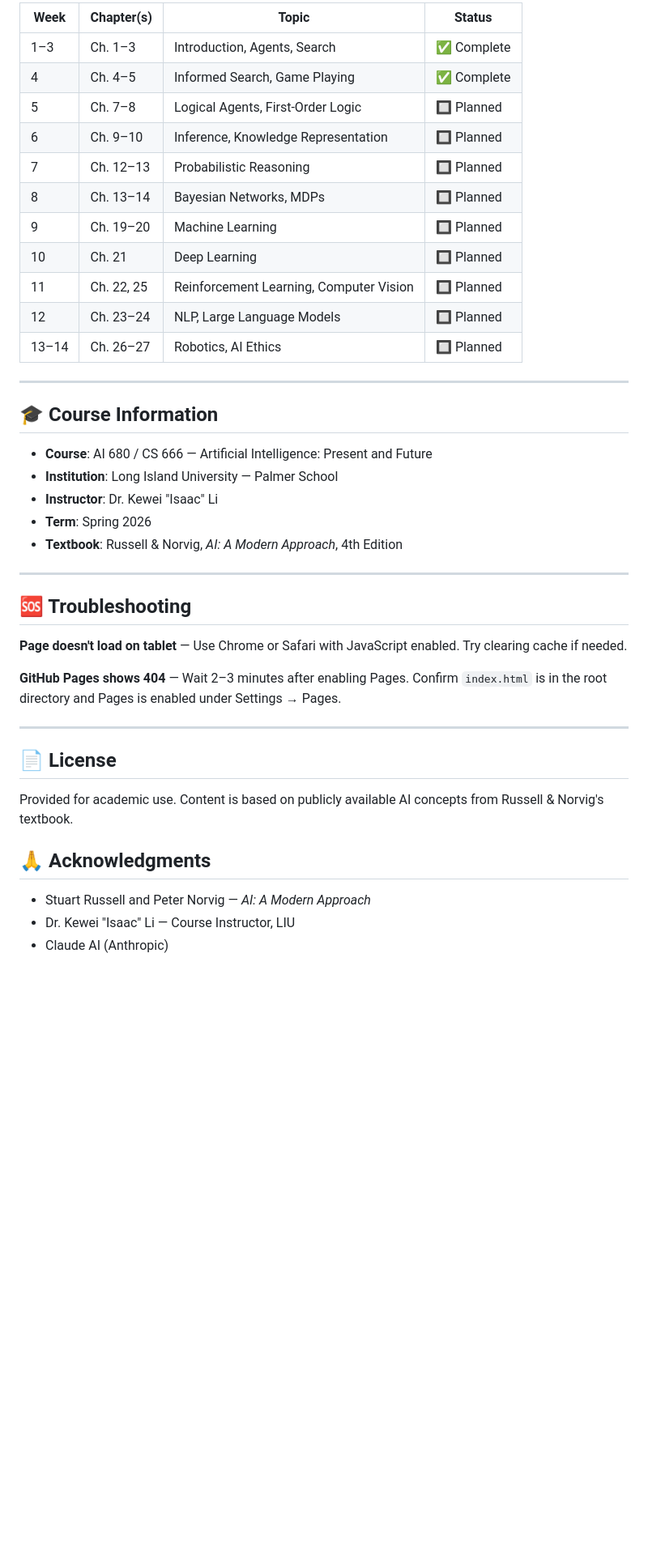
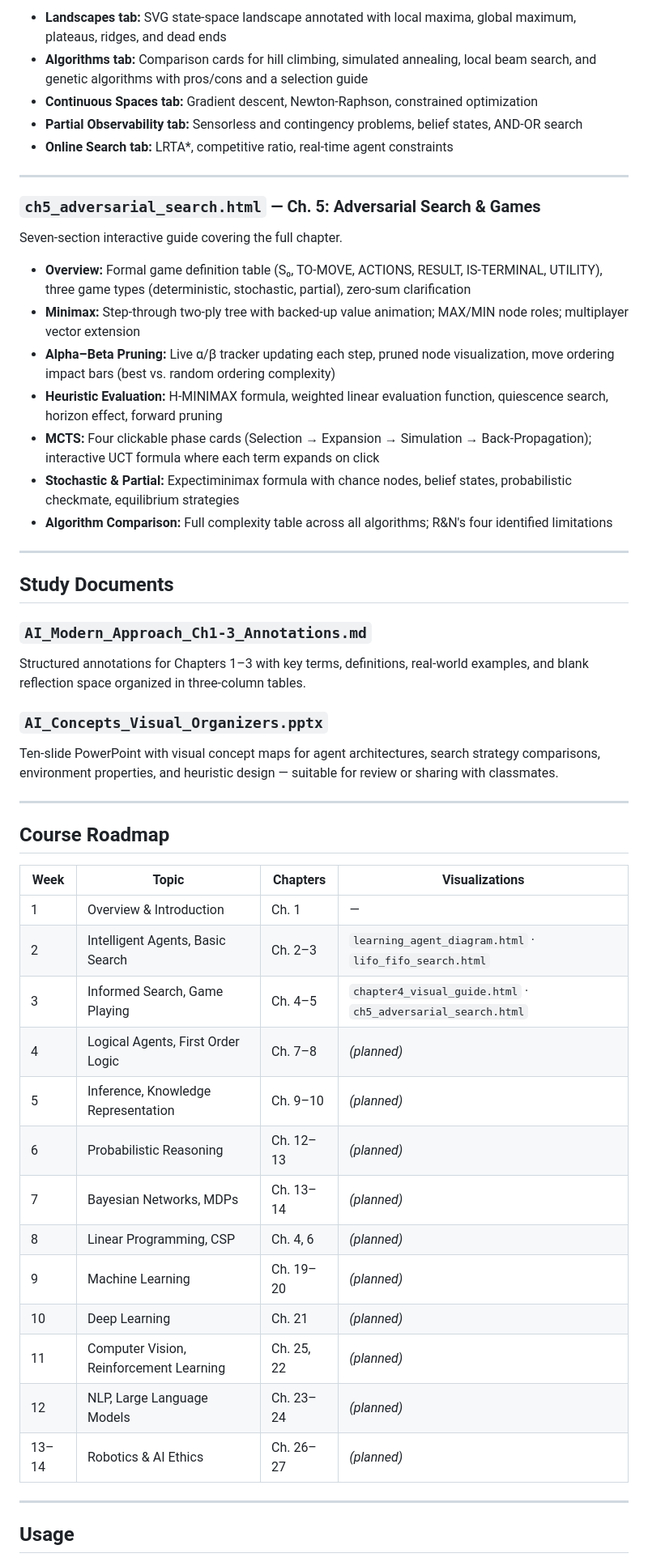
Before and after one commit to kyle-sherman-projects/ai-concepts, a Markdown page: README.md, the part around one of its changes. Shown at 81% size. Drawn GitHub-style; blank space fills up the shorter version.

Commit message:
Revise README for AI 680 / CS 666 course details
Updated course information and repository structure in README.

```diff
--- a/README.md
+++ b/README.md
@@ -50,45 +41,54 @@ All HTML files are fully standalone — no installation, no server, no dependenc
 
-| Week | Chapter(s) | Topic | Status |
-|------|-----------|-------|--------|
-| 1–3 | Ch. 1–3 | Introduction, Agents, Search | ✅ Complete |
-| 4 | Ch. 4–5 | Informed Search, Game Playing | ✅ Complete |
-| 5 | Ch. 7–8 | Logical Agents, First-Order Logic | 🔲 Planned |
-| 6 | Ch. 9–10 | Inference, Knowledge Representation | 🔲 Planned |
-| 7 | Ch. 12–13 | Probabilistic Reasoning | 🔲 Planned |
-| 8 | Ch. 13–14 | Bayesian Networks, MDPs | 🔲 Planned |
-| 9 | Ch. 19–20 | Machine Learning | 🔲 Planned |
-| 10 | Ch. 21 | Deep Learning | 🔲 Planned |
-| 11 | Ch. 22, 25 | Reinforcement Learning, Computer Vision | 🔲 Planned |
-| 12 | Ch. 23–24 | NLP, Large Language Models | 🔲 Planned |
-| 13–14 | Ch. 26–27 | Robotics, AI Ethics | 🔲 Planned |
+- **Landscapes tab:** SVG state-space landscape annotated with local maxima, global maximum, plateaus, ridges, and dead ends
+- **Algorithms tab:** Comparison cards for hill climbing, simulated annealing, local beam search, and genetic algorithms with pros/cons and a selection guide
+- **Continuous Spaces tab:** Gradient descent, Newton-Raphson, constrained optimization
+- **Partial Observability tab:** Sensorless and contingency problems, belief states, AND-OR search
+- **Online Search tab:** LRTA*, competitive ratio, real-time agent constraints
 
 ---
 
-## 🎓 Course Information
+### `ch5_adversarial_search.html` — Ch. 5: Adversarial Search & Games
+Seven-section interactive guide covering the full chapter.
 
-- **Course**: AI 680 / CS 666 — Artificial Intelligence: Present and Future
-- **Institution**: Long Island University — Palmer School
-- **Instructor**: Dr. Kewei "Isaac" Li
-- **Term**: Spring 2026
-- **Textbook**: Russell & Norvig, *AI: A Modern Approach*, 4th Edition
+- **Overview:** Formal game definition table (S₀, TO-MOVE, ACTIONS, RESULT, IS-TERMINAL, UTILITY), three game types (deterministic, stochastic, partial), zero-sum clarification
+- **Minimax:** Step-through two-ply tree with backed-up value animation; MAX/MIN node roles; multiplayer vector extension
+- **Alpha–Beta Pruning:** Live α/β tracker updating each step, pruned node visualization, move ordering impact bars (best vs. random ordering complexity)
+- **Heuristic Evaluation:** H-MINIMAX formula, weighted linear evaluation function, quiescence search, horizon effect, forward pruning
+- **MCTS:** Four clickable phase cards (Selection → Expansion → Simulation → Back-Propagation); interactive UCT formula where each term expands on click
+- **Stochastic & Partial:** Expectiminimax formula with chance nodes, belief states, probabilistic checkmate, equilibrium strategies
+- **Algorithm Comparison:** Full complexity table across all algorithms; R&N's four identified limitations
 
 ---
 
-## 🆘 Troubleshooting
+## Study Documents
 
-**Page doesn't load on tablet** — Use Chrome or Safari with JavaScript enabled. Try clearing cache if needed.
+### `AI_Modern_Approach_Ch1-3_Annotations.md`
+Structured annotations for Chapters 1–3 with key terms, definitions, real-world examples, and blank reflection space organized in three-column tables.
 
-**GitHub Pages shows 404** — Wait 2–3 minutes after enabling Pages. Confirm `index.html` is in the root directory and Pages is enabled under Settings → Pages.
+### `AI_Concepts_Visual_Organizers.pptx`
+Ten-slide PowerPoint with visual concept maps for agent architectures, search strategy comparisons, environment properties, and heuristic design — suitable for review or sharing with classmates.
 
 ---
 
-## 📄 License
+## Course Roadmap
 
-Provided for academic use. Content is based on publicly available AI concepts from Russell & Norvig's textbook.
+| Week | Topic | Chapters | Visualizations |
+|------|-------|----------|----------------|
+| 1 | Overview & Introduction | Ch. 1 | — |
+| 2 | Intelligent Agents, Basic Search | Ch. 2–3 | `learning_agent_diagram.html` · `lifo_fifo_search.html` |
+| 3 | Informed Search, Game Playing | Ch. 4–5 | `chapter4_visual_guide.html` · `ch5_adversarial_search.html` |
+| 4 | Logical Agents, First Order Logic | Ch. 7–8 | *(planned)* |
+| 5 | Inference, Knowledge Representation | Ch. 9–10 | *(planned)* |
+| 6 | Probabilistic Reasoning | Ch. 12–13 | *(planned)* |
+| 7 | Bayesian Networks, MDPs | Ch. 13–14 | *(planned)* |
+| 8 | Linear Programming, CSP | Ch. 4, 6 | *(planned)* |
+| 9 | Machine Learning | Ch. 19–20 | *(planned)* |
+| 10 | Deep Learning | Ch. 21 | *(planned)* |
+| 11 | Computer Vision, Reinforcement Learning | Ch. 25, 22 | *(planned)* |
+| 12 | NLP, Large Language Models | Ch. 23–24 | *(planned)* |
+| 13–14 | Robotics & AI Ethics | Ch. 26–27 | *(planned)* |
 
-## 🙏 Acknowledgments
+---
 
-- Stuart Russell and Peter Norvig — *AI: A Modern Approach*
-- Dr. Kewei "Isaac" Li — Course Instructor, LIU
-- Claude AI (Anthropic)
+## Usage
 
```
Also changed, not shown: other parts of README.md (+35 -34 lines).
